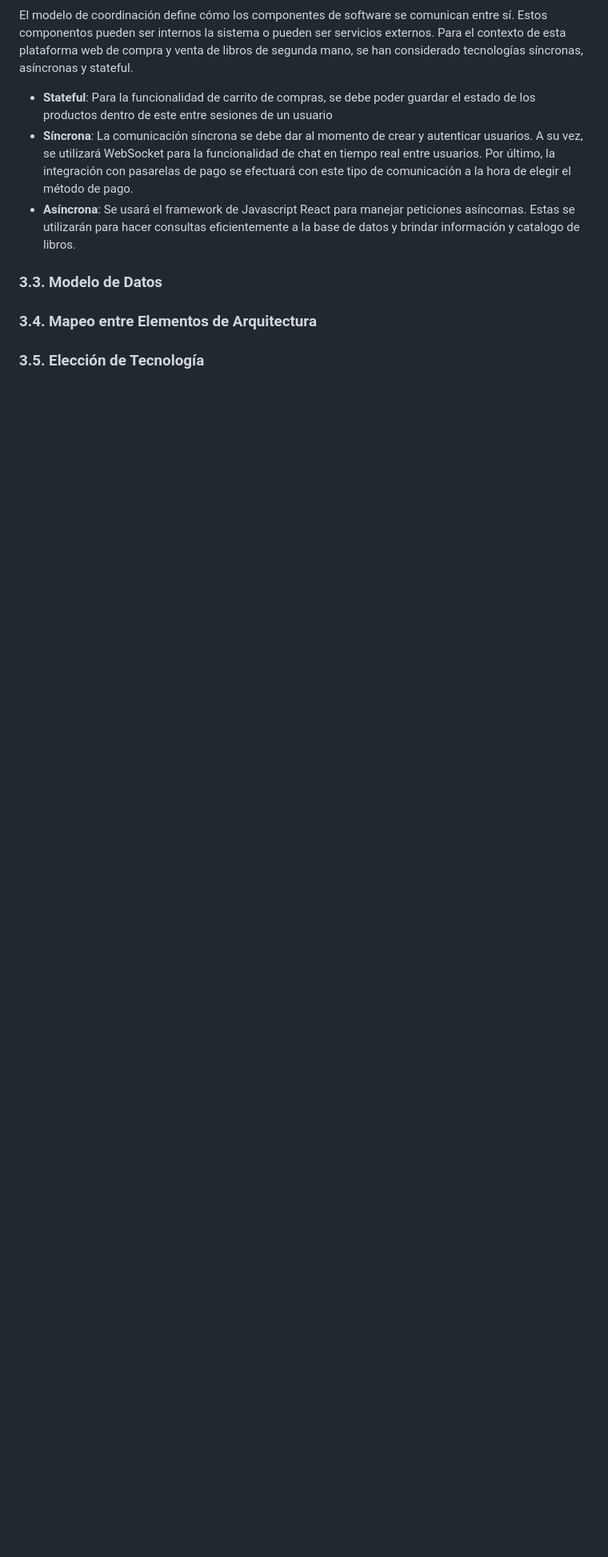
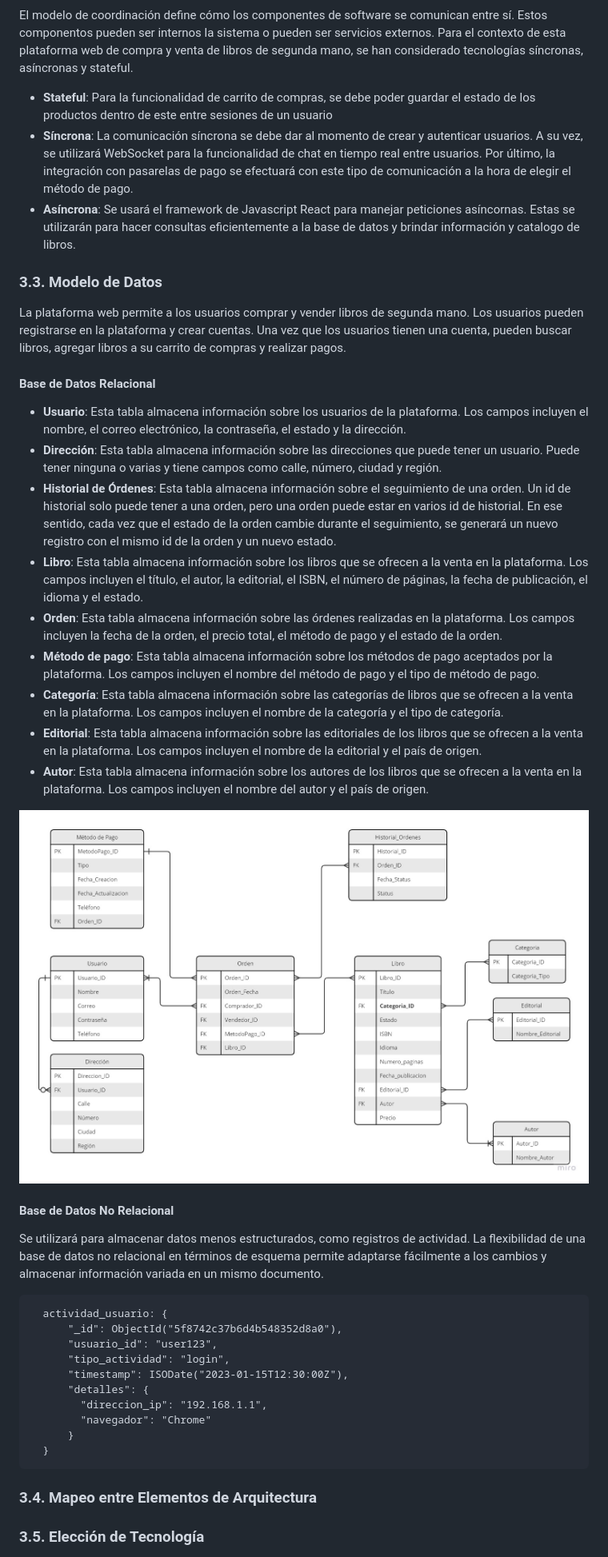
Before and after one commit to bri226/Arqui_Soft_G4, a Markdown page: Bookswap.md, the part around the change printed below. Shown: that part at 80% size. Drawn GitHub-style; pictures changed too: img/modelo_bd.jpg (added); blank space fills up the shorter version.

````diff
--- a/Bookswap.md
+++ b/Bookswap.md
@@ -277,6 +264,37 @@ El modelo de coordinación define cómo los componentes de software se comunican
 * **Asíncrona**: Se usará el framework de Javascript React para manejar peticiones asíncornas. Estas se utilizarán para hacer consultas eficientemente a la base de datos y brindar información y catalogo de libros.
 
 ### 3.3. Modelo de Datos
+La plataforma web permite a los usuarios comprar y vender libros de segunda mano. Los usuarios pueden registrarse en la plataforma y crear cuentas. Una vez que los usuarios tienen una cuenta, pueden buscar libros, agregar libros a su carrito de compras y realizar pagos.
+
+#### Base de Datos Relacional
+- **Usuario**: Esta tabla almacena información sobre los usuarios de la plataforma. Los campos incluyen el nombre, el correo electrónico, la contraseña, el estado y la dirección.
+- **Dirección**: Esta tabla almacena información sobre las direcciones que puede tener un usuario. Puede tener ninguna o varias y tiene campos como calle, número, ciudad y región.
+- **Historial de Órdenes**: Esta tabla almacena información sobre el seguimiento de una orden. Un id de historial solo puede tener a una orden, pero una orden puede estar en varios id de historial. En ese sentido, cada vez que el estado de la orden cambie durante el seguimiento, se generará un nuevo registro con el mismo id de la orden y un nuevo estado.
+- **Libro**: Esta tabla almacena información sobre los libros que se ofrecen a la venta en la plataforma. Los campos incluyen el título, el autor, la editorial, el ISBN, el número de páginas, la fecha de publicación, el idioma y el estado.
+- **Orden**: Esta tabla almacena información sobre las órdenes realizadas en la plataforma. Los campos incluyen la fecha de la orden, el precio total, el método de pago y el estado de la orden.
+- **Método de pago**: Esta tabla almacena información sobre los métodos de pago aceptados por la plataforma. Los campos incluyen el nombre del método de pago y el tipo de método de pago.
+- **Categoría**: Esta tabla almacena información sobre las categorías de libros que se ofrecen a la venta en la plataforma. Los campos incluyen el nombre de la categoría y el tipo de categoría.
+- **Editorial**: Esta tabla almacena información sobre las editoriales de los libros que se ofrecen a la venta en la plataforma. Los campos incluyen el nombre de la editorial y el país de origen.
+- **Autor**: Esta tabla almacena información sobre los autores de los libros que se ofrecen a la venta en la plataforma. Los campos incluyen el nombre del autor y el país de origen.
+
+<img src="img/modelo_bd.jpg" width="100%"/>
+
+#### Base de Datos No Relacional
+
+Se utilizará para almacenar datos menos estructurados, como registros de actividad. La flexibilidad de una base de datos no relacional en términos de esquema permite adaptarse fácilmente a los cambios y almacenar información variada en un mismo documento.
+
+```
+  actividad_usuario: {
+      "_id": ObjectId("5f8742c37b6d4b548352d8a0"),
+      "usuario_id": "user123",
+      "tipo_actividad": "login",
+      "timestamp": ISODate("2023-01-15T12:30:00Z"),
+      "detalles": {
+        "direccion_ip": "192.168.1.1",
+        "navegador": "Chrome"
+      }
+  }
+```
 
 ### 3.4. Mapeo entre Elementos de Arquitectura
 
````
Also changed, not shown: other parts of Bookswap.md (+48 -16 lines).
